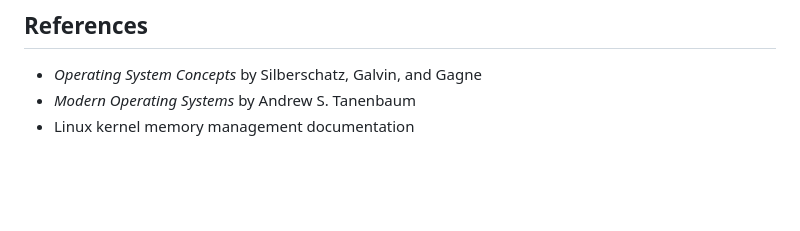
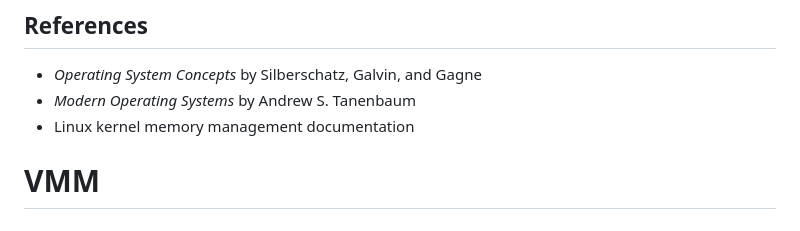
Before and after one commit to AdityaPandey-DEV/VMM, a Markdown page: README.md, the part around the change. GitHub-like rendering; blank space fills up the shorter version.

```diff
--- a/README.md
+++ b/README.md
@@ -320,3 +320,5 @@ This project was collaboratively developed as a comprehensive teaching/learning
 - *Operating System Concepts* by Silberschatz, Galvin, and Gagne
 - *Modern Operating Systems* by Andrew S. Tanenbaum
 - Linux kernel memory management documentation
+
+# VMM
```
